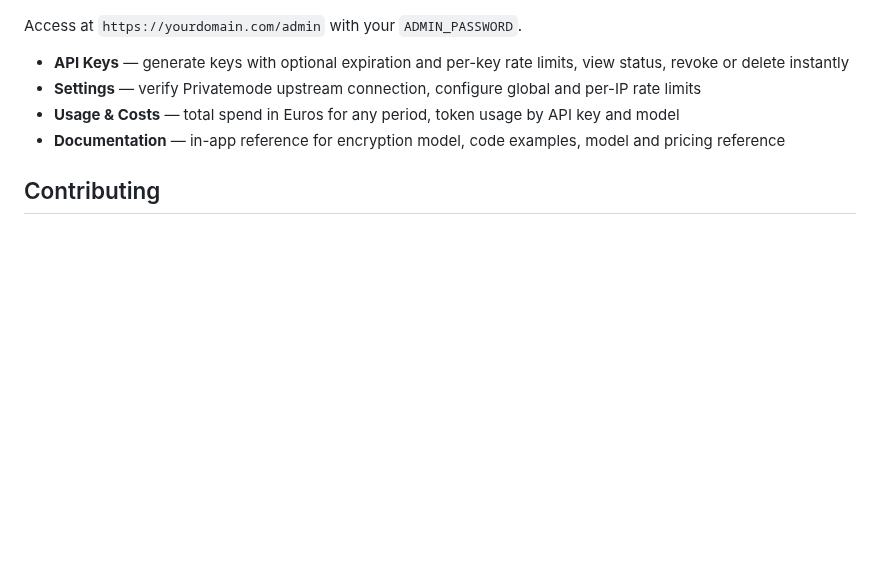
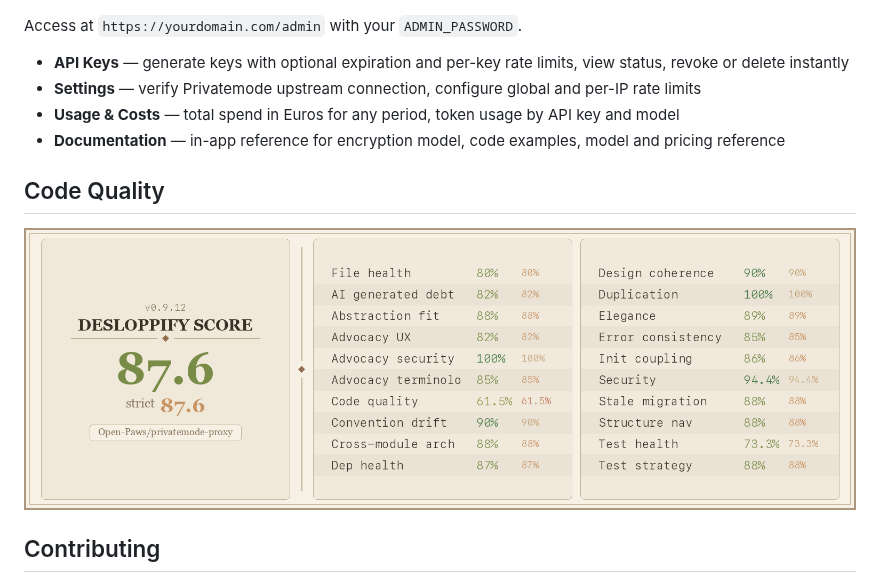
Before and after one commit to Open-Paws/privatemode-proxy, a Markdown page: README.md, the part around one of its changes. Drawn GitHub-style; pictures changed too: scorecard.png (added); folded sections open; blank space fills up the shorter version.

Commit message:
docs: add desloppify scorecard and score badge (#23)
Co-authored-by: open-paws-bot <bot@openpaws.ai>

```diff
--- a/README.md
+++ b/README.md
@@ -234,6 +234,10 @@ Access at `https://yourdomain.com/admin` with your `ADMIN_PASSWORD`.
 
 </details>
 
+## Code Quality
+
+<img src="scorecard.png" width="100%">
+
 ## Contributing
 
 Investigators and activists depend on this proxy for privacy-critical work. Contributions that strengthen the security model, expand model support, or improve operational reliability are welcome.
```
Also changed, not shown: other parts of README.md (+1 -1 lines).
